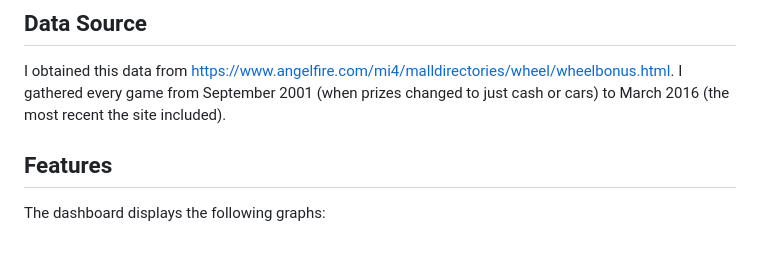
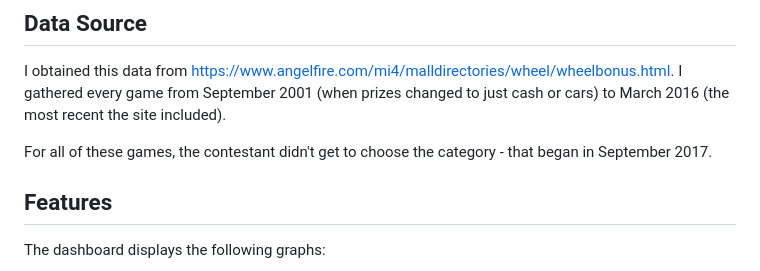
Before and after one commit to zkornbluth/WheelOfFortune, a Markdown page: README.md, the part around the change. Rendered like a GitHub page; blank space fills up the shorter version.

Commit message:
Update README.md
Added more detail to bonus round rules

```diff
--- a/README.md
+++ b/README.md
@@ -13,6 +13,8 @@ The goal of this dashboard is to help contestants choose a category and their le
 
 I obtained this data from [https://www.angelfire.com/mi4/malldirectories/wheel/wheelbonus.html](https://www.angelfire.com/mi4/malldirectories/wheel/wheelbonus.html).
 I gathered every game from September 2001 (when prizes changed to just cash or cars) to March 2016 (the most recent the site included).
+
+For all of these games, the contestant didn't get to choose the category - that began in September 2017.
 
 ## Features
 The dashboard displays the following graphs:
```
